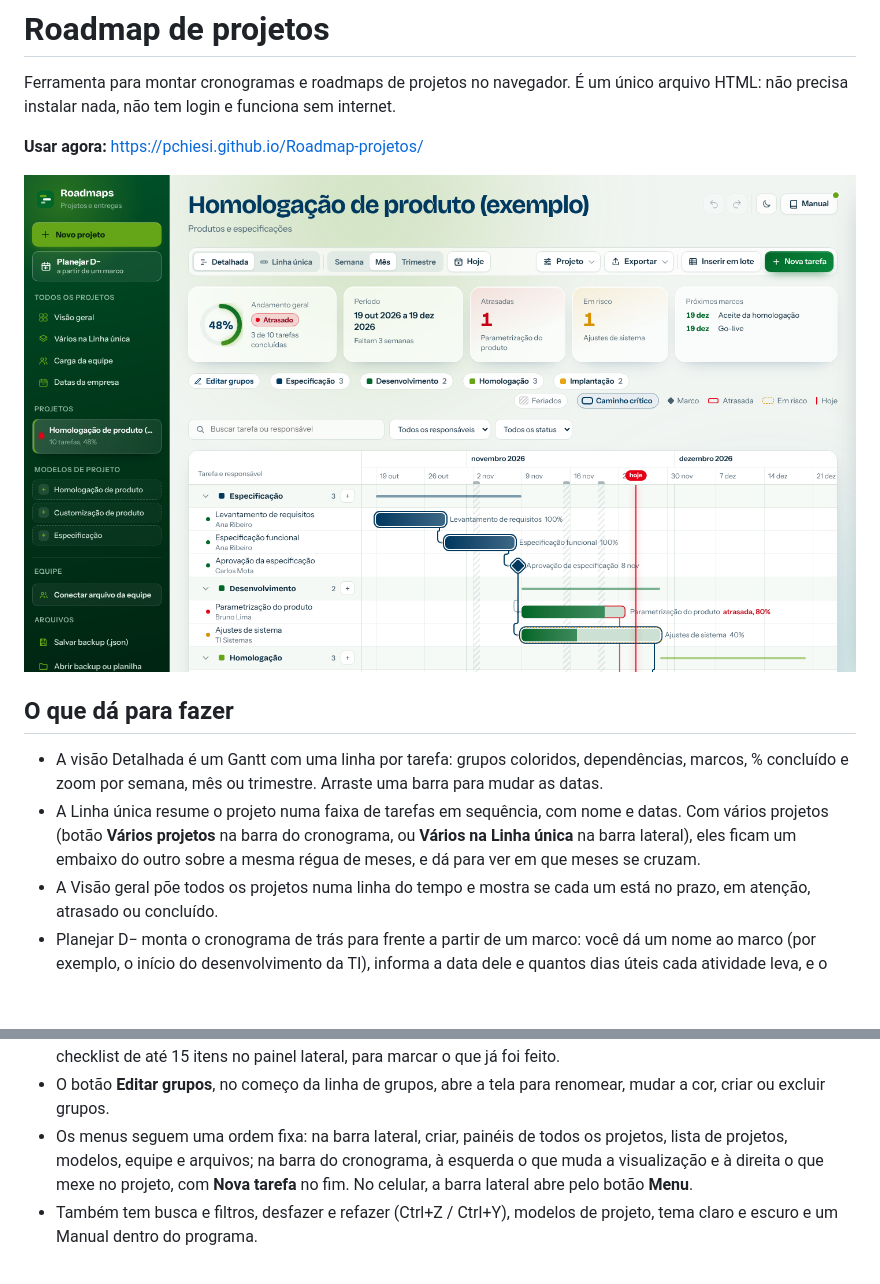
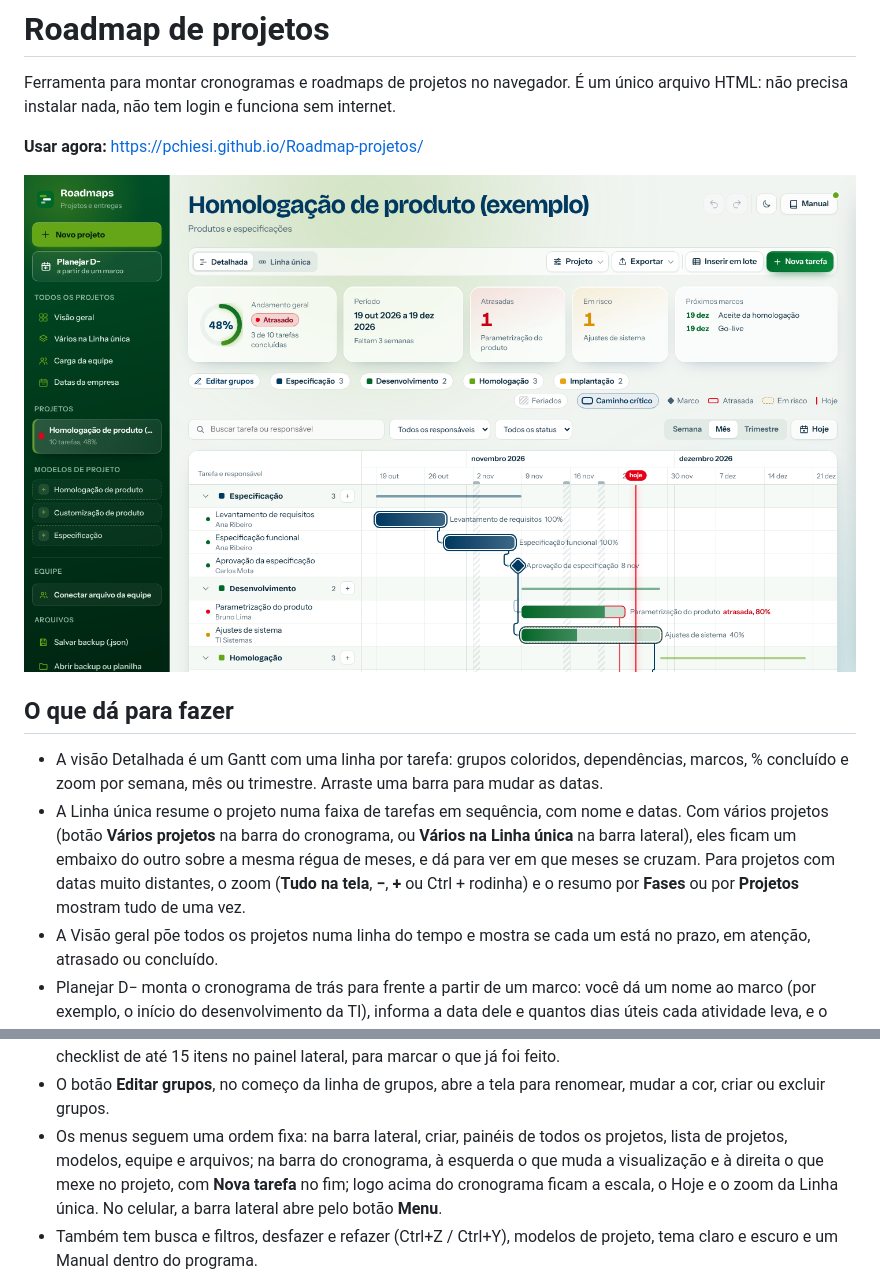
Before and after one commit to PChiesi/Roadmap-projetos, a Markdown page: README.md, 2 parts joined by grey strips. Drawn GitHub-style; pictures changed too: docs/captura-cronograma.png; blank space fills up the shorter version.

```diff
--- a/README.md
+++ b/README.md
@@ -9,7 +9,7 @@ Ferramenta para montar cronogramas e roadmaps de projetos no navegador. É um ú
 ## O que dá para fazer
 
 - A visão Detalhada é um Gantt com uma linha por tarefa: grupos coloridos, dependências, marcos, % concluído e zoom por semana, mês ou trimestre. Arraste uma barra para mudar as datas.
-- A Linha única resume o projeto numa faixa de tarefas em sequência, com nome e datas. Com vários projetos (botão **Vários projetos** na barra do cronograma, ou **Vários na Linha única** na barra lateral), eles ficam um embaixo do outro sobre a mesma régua de meses, e dá para ver em que meses se cruzam.
+- A Linha única resume o projeto numa faixa de tarefas em sequência, com nome e datas. Com vários projetos (botão **Vários projetos** na barra do cronograma, ou **Vários na Linha única** na barra lateral), eles ficam um embaixo do outro sobre a mesma régua de meses, e dá para ver em que meses se cruzam. Para projetos com datas muito distantes, o zoom (**Tudo na tela**, **−**, **+** ou Ctrl + rodinha) e o resumo por **Fases** ou por **Projetos** mostram tudo de uma vez.
 - A Visão geral põe todos os projetos numa linha do tempo e mostra se cada um está no prazo, em atenção, atrasado ou concluído.
 - Planejar D− monta o cronograma de trás para frente a partir de um marco: você dá um nome ao marco (por exemplo, o início do desenvolvimento da TI), informa a data dele e quantos dias úteis cada atividade leva, e o programa encaixa tudo antes dessa data, sem fins de semana e feriados. Se o marco mudar de data, é só replanejar. Dá para salvar a lista de atividades (com dias úteis, responsáveis e nome do marco) como modelo e escolher qual modelo abre por padrão. Para vários projetos de uma vez, **Importar vários projetos** lê uma planilha com uma linha por projeto: nome, dias úteis de cada atividade e a data do marco (os nomes das atividades e do marco ficam na linha de títulos).
 - Inserir em lote abre uma tabela com Seção, Atividade, Responsável, Início, Fim e Marco. Você digita ou cola do Excel, cria seções novas ali mesmo, e o programa preenche o que ficar vazio.
@@ -26,7 +26,7 @@ Ferramenta para montar cronogramas e roadmaps de projetos no navegador. É um ú
 - No modo equipe, várias pessoas editam o mesmo roadmap por um arquivo .json numa pasta do SharePoint ou OneDrive sincronizada.
 - Cada tarefa aceita mais de um responsável (aparecem juntos na mesma linha, como "Ana / Bruno") e tem um checklist de até 15 itens no painel lateral, para marcar o que já foi feito.
 - O botão **Editar grupos**, no começo da linha de grupos, abre a tela para renomear, mudar a cor, criar ou excluir grupos.
-- Os menus seguem uma ordem fixa: na barra lateral, criar, painéis de todos os projetos, lista de projetos, modelos, equipe e arquivos; na barra do cronograma, à esquerda o que muda a visualização e à direita o que mexe no projeto, com **Nova tarefa** no fim. No celular, a barra lateral abre pelo botão **Menu**.
+- Os menus seguem uma ordem fixa: na barra lateral, criar, painéis de todos os projetos, lista de projetos, modelos, equipe e arquivos; na barra do cronograma, à esquerda o que muda a visualização e à direita o que mexe no projeto, com **Nova tarefa** no fim; logo acima do cronograma ficam a escala, o Hoje e o zoom da Linha única. No celular, a barra lateral abre pelo botão **Menu**.
 - Também tem busca e filtros, desfazer e refazer (Ctrl+Z / Ctrl+Y), modelos de projeto, tema claro e escuro e um Manual dentro do programa.
 
 ![Linha única com a régua de meses](docs/captura-linha-unica.png)
```
Also changed, not shown: 1 other file.
